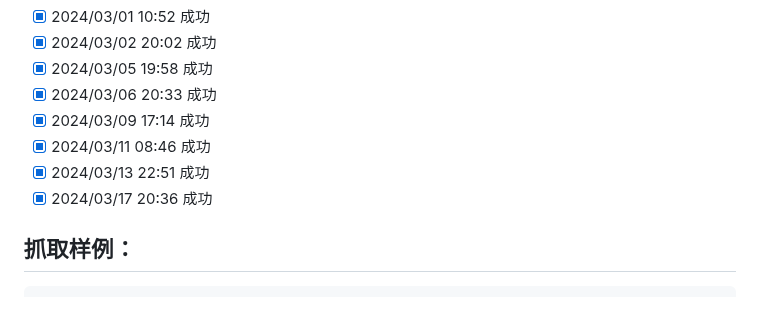
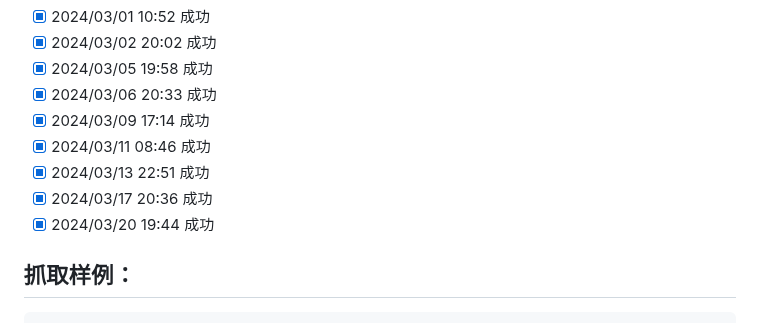
Before and after one commit to saermart/DouyinLiveWebFetcher, a Markdown page: README.MD, the part around the change. GitHub-like rendering.

Commit message:
测试成功

````diff
--- a/README.MD
+++ b/README.MD
@@ -20,6 +20,7 @@
 - [x] 2024/03/11 08:46 成功
 - [x] 2024/03/13 22:51 成功
 - [x] 2024/03/17 20:36 成功
+- [x] 2024/03/20 19:44 成功
 
 ## 抓取样例：
 ```text
````
